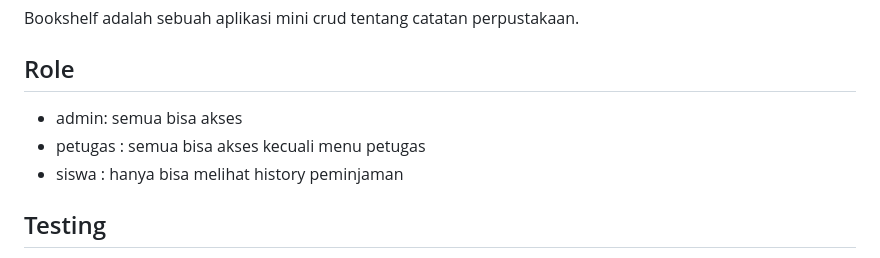
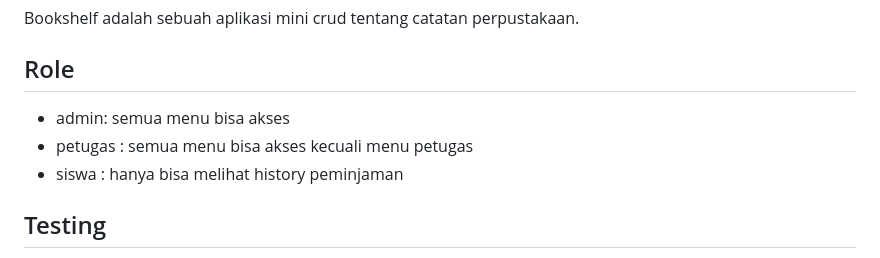
Before and after one commit to ArielGwd/UTS_IMK_KELOMPOK1, a Markdown page: README.md, the part around the change. GitHub-like rendering.

Commit message:
docs: edit content

```diff
--- a/README.md
+++ b/README.md
@@ -2,8 +2,8 @@
 Bookshelf adalah sebuah aplikasi mini crud tentang catatan perpustakaan.
 
 ## Role
-- admin: semua bisa akses
-- petugas : semua bisa akses kecuali menu petugas
+- admin: semua menu bisa akses
+- petugas : semua menu bisa akses kecuali menu petugas
 - siswa : hanya bisa melihat history peminjaman
 
 ## Testing
```
